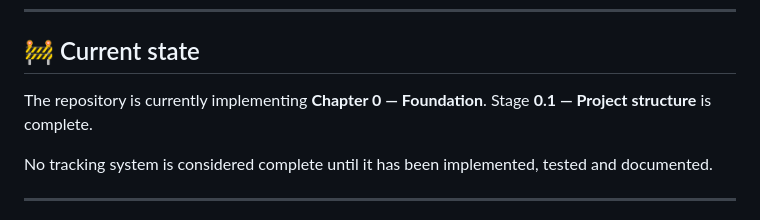
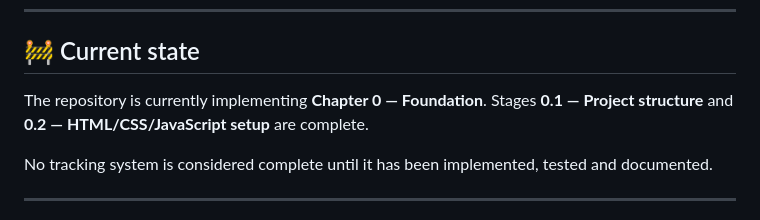
Before and after one commit to zamuuk13-sketch/BANANO-VR, a Markdown page: README.md, the part around the change. GitHub-like rendering.

Commit message:
Document Chapter 0.2 completion

```diff
--- a/README.md
+++ b/README.md
@@ -183,7 +183,7 @@ The goal is not to require a high-end PC just to open the experience. Performanc
 
 ## 🚧 Current state
 
-The repository is currently implementing **Chapter 0 — Foundation**. Stage **0.1 — Project structure** is complete.
+The repository is currently implementing **Chapter 0 — Foundation**. Stages **0.1 — Project structure** and **0.2 — HTML/CSS/JavaScript setup** are complete.
 
 No tracking system is considered complete until it has been implemented, tested and documented.
 
```
